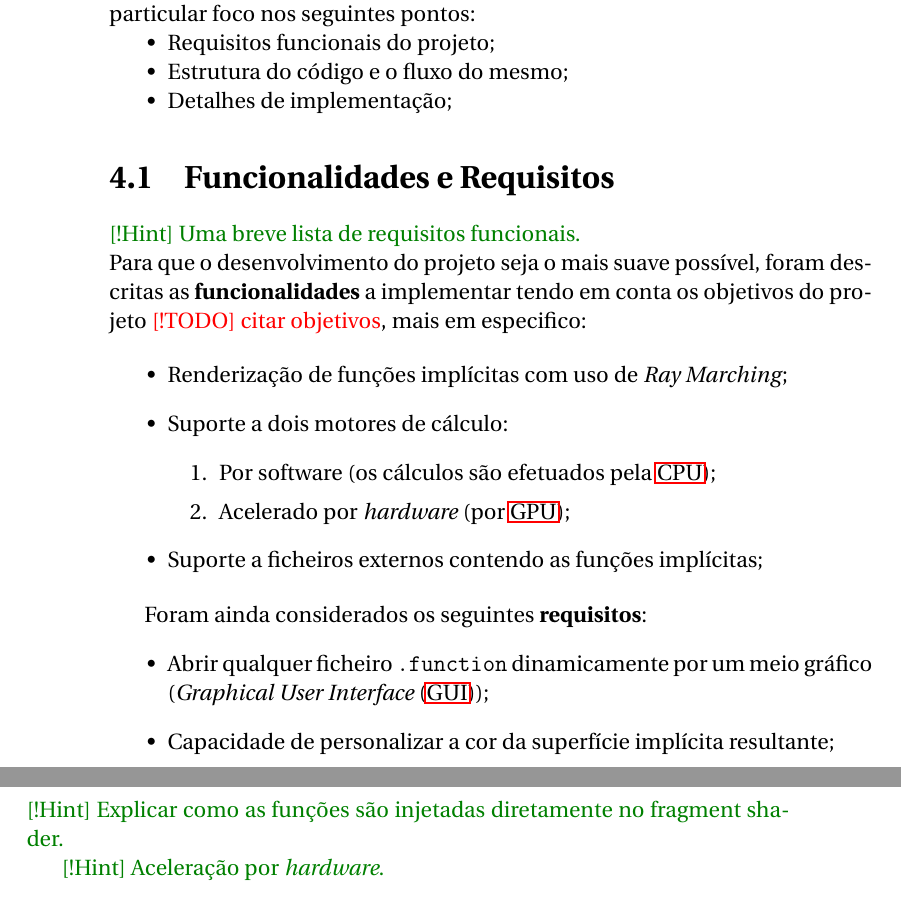
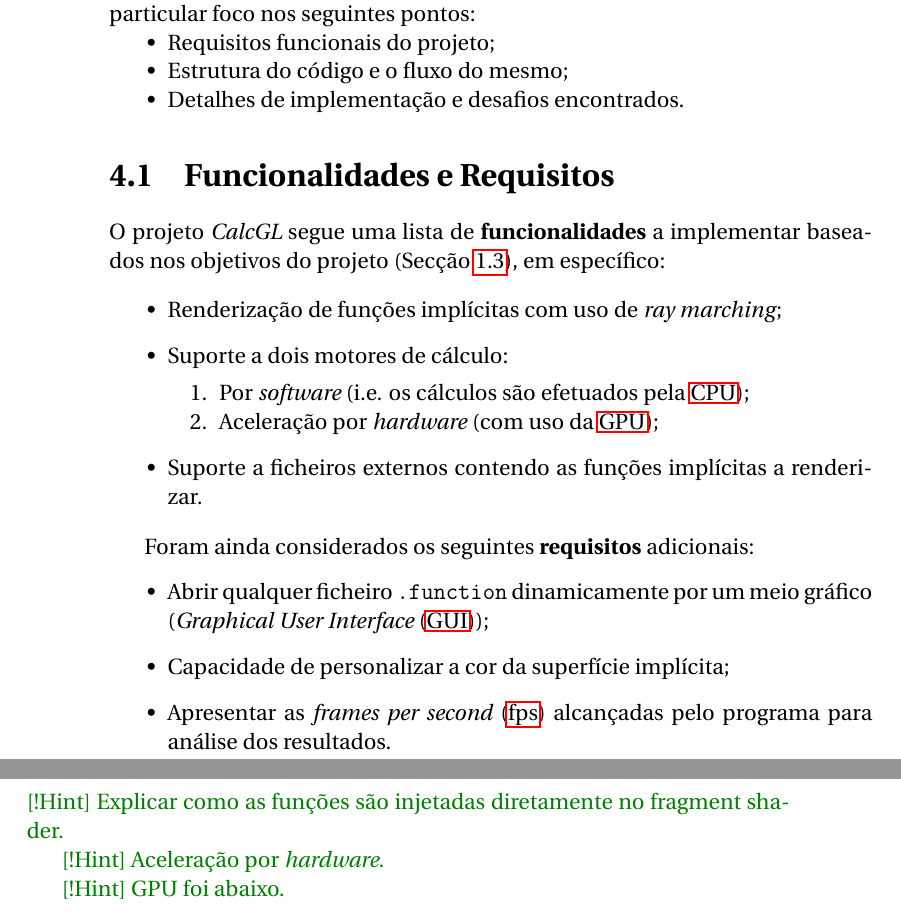
Before and after one commit to AshKetshup/CalcGL, a LaTeX book (doc/relatorio.tex, which reads doc/implementacao.tex): two parts of pages 33 and 34 of 45, joined at a grey line, cut so that both start at the same text. Compiled offline with pdfLaTeX.

Commit message:
Fixes requisites

```diff
--- a/doc/implementacao.tex
+++ b/doc/implementacao.tex
@@ -9,31 +9,30 @@ A implementação do projeto \theapp~será detalhada no presente Capítulo, com
 \begin{itemize}[nosep]
 	\item Requisitos funcionais do projeto;
 	\item Estrutura do código e o fluxo do mesmo;
-	\item Detalhes de implementação;
+	\item Detalhes de implementação e desafios encontrados.
 \end{itemize}
 
 
 \section{Funcionalidades e Requisitos}
 \label{sec::impl:requisitos}
 
-\hint{Uma breve lista de requisitos funcionais.}\\
-Para que o desenvolvimento do projeto seja o mais suave possível, foram descritas as \textbf{funcionalidades} a implementar tendo em conta os objetivos do projeto \todo{citar objetivos}, mais em especifico:
+O projeto \theapp~segue uma lista de \textbf{funcionalidades} a implementar baseados nos objetivos do projeto (Secção \ref{sec::intro:objetivos}), em específico:
 
 \begin{itemize}
-    \item Renderização de funções implícitas com uso de \textit{Ray Marching};
+    \item Renderização de funções implícitas com uso de \textit{ray marching};
     \item Suporte a dois motores de cálculo:
-    \begin{enumerate}
-        \item Por software (os cálculos são efetuados pela \ac{CPU});
-        \item Acelerado por \textit{hardware} (por \ac{GPU});
+    \begin{enumerate}[nosep]
+        \item Por \textit{software} (i.e. os cálculos são efetuados pela \ac{CPU});
+        \item Aceleração por \textit{hardware} (com uso da \ac{GPU});
     \end{enumerate}
-    \item Suporte a ficheiros externos contendo as funções implícitas;
+    \item Suporte a ficheiros externos contendo as funções implícitas a renderizar.
 \end{itemize}
 
-Foram ainda considerados os seguintes \textbf{requisitos}:
+Foram ainda considerados os seguintes \textbf{requisitos} adicionais:
 \begin{itemize}
     \item Abrir qualquer ficheiro \verb*|.function| dinamicamente por um meio gráfico (\ac{GUI});
-    \item Capacidade de personalizar a cor da superfície implícita resultante;
-    % \item Visualizar os \ac{FPS};
+    \item Capacidade de personalizar a cor da superfície implícita;
+    \item Apresentar as \ac{fps} alcançadas pelo programa para análise dos resultados.
 \end{itemize}
 
 
@@ -50,6 +51,11 @@ Foram ainda considerados os seguintes \textbf{requisitos}:
 
 \hint{Aceleração por \textit{hardware}.}
 
+\hint{GPU foi abaixo.}
+
+
+
+
 
 
 %\section{Conclusões}
```
Also changed, not shown: doc/implementacao.tex (2 more changed lines).
